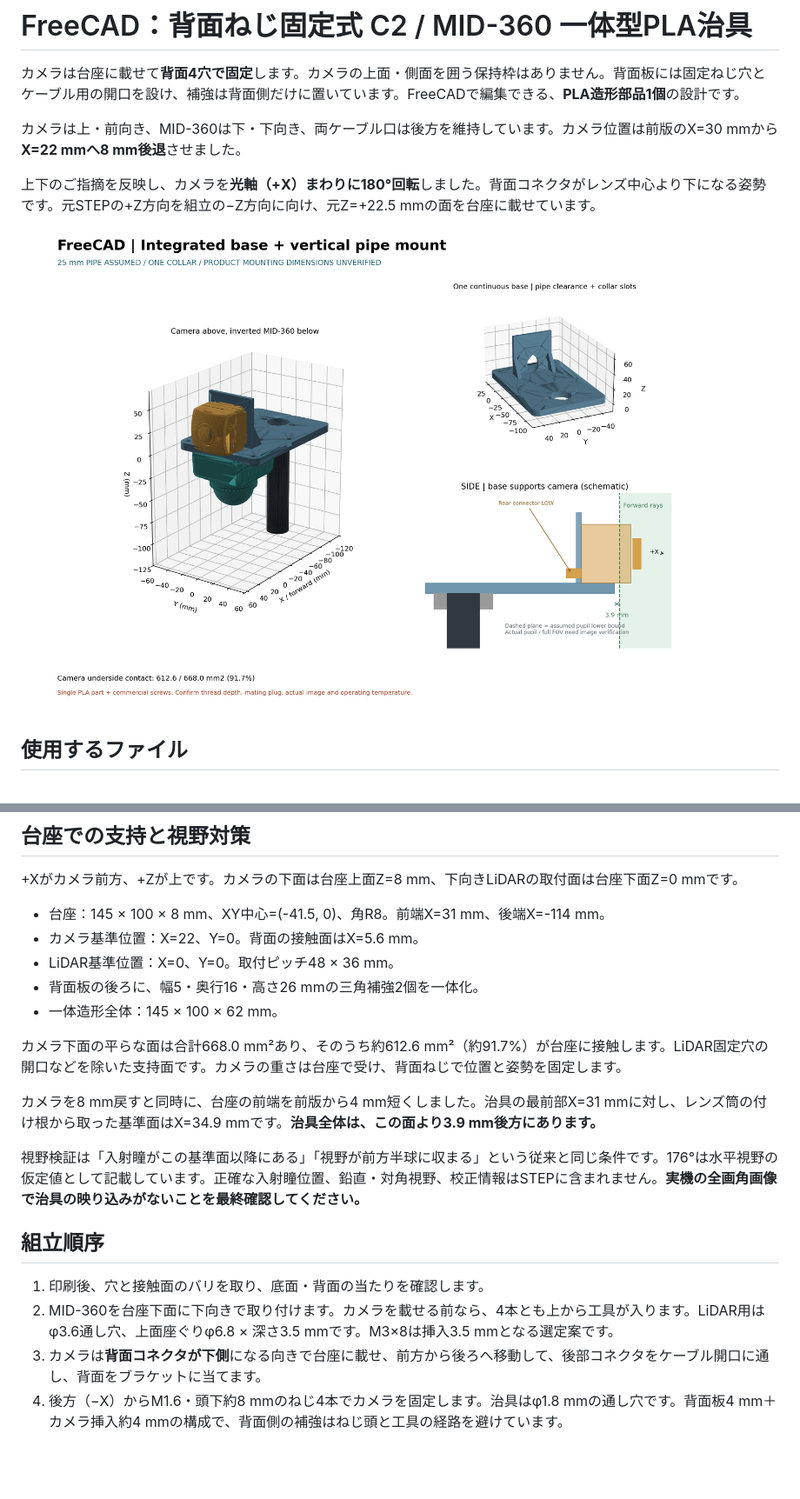
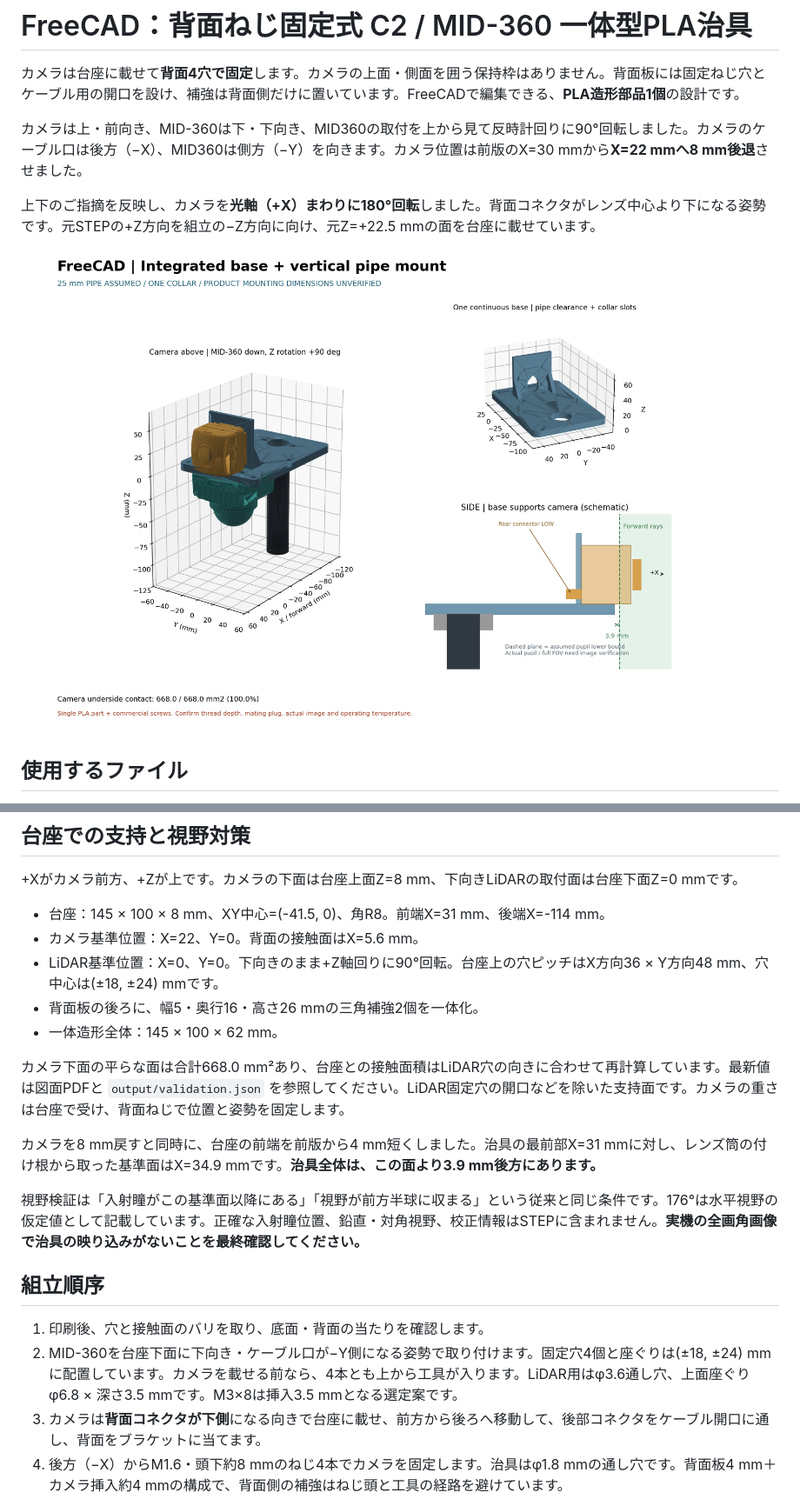
Before and after one commit to taku0625/try_astra_cad, a Markdown page: README.md, 2 parts joined by grey strips. Shown at 87% size. GitHub-like rendering; pictures changed too: output/assembly_preview.png; blank space fills up the shorter version.

```diff
--- a/README.md
+++ b/README.md
@@ -22,7 +22,7 @@ Bambu Studio向けの確認済みファイル：**[版名付きSTL](output/print
 
 カメラは台座に載せて**背面4穴で固定**します。カメラの上面・側面を囲う保持枠はありません。背面板には固定ねじ穴とケーブル用の開口を設け、補強は背面側だけに置いています。FreeCADで編集できる、**PLA造形部品1個**の設計です。
 
-カメラは上・前向き、MID-360は下・下向き、両ケーブル口は後方を維持しています。カメラ位置は前版のX=30 mmから**X=22 mmへ8 mm後退**させました。
+カメラは上・前向き、MID-360は下・下向き、MID360の取付を上から見て反時計回りに90°回転しました。カメラのケーブル口は後方（−X）、MID360は側方（−Y）を向きます。カメラ位置は前版のX=30 mmから**X=22 mmへ8 mm後退**させました。
 
 上下のご指摘を反映し、カメラを**光軸（+X）まわりに180°回転**しました。背面コネクタがレンズ中心より下になる姿勢です。元STEPの+Z方向を組立の−Z方向に向け、元Z=+22.5 mmの面を台座に載せています。
 
@@ -56,11 +56,11 @@ Bambu Studio向けの確認済みファイル：**[版名付きSTL](output/print
 
 - 台座：145 × 100 × 8 mm、XY中心=(-41.5, 0)、角R8。前端X=31 mm、後端X=-114 mm。
 - カメラ基準位置：X=22、Y=0。背面の接触面はX=5.6 mm。
-- LiDAR基準位置：X=0、Y=0。取付ピッチ48 × 36 mm。
+- LiDAR基準位置：X=0、Y=0。下向きのまま+Z軸回りに90°回転。台座上の穴ピッチはX方向36 × Y方向48 mm、穴中心は(±18, ±24) mmです。
 - 背面板の後ろに、幅5・奥行16・高さ26 mmの三角補強2個を一体化。
 - 一体造形全体：145 × 100 × 62 mm。
 
-カメラ下面の平らな面は合計668.0 mm²あり、そのうち約612.6 mm²（約91.7%）が台座に接触します。LiDAR固定穴の開口などを除いた支持面です。カメラの重さは台座で受け、背面ねじで位置と姿勢を固定します。
+カメラ下面の平らな面は合計668.0 mm²あり、台座との接触面積はLiDAR穴の向きに合わせて再計算しています。最新値は図面PDFと `output/validation.json` を参照してください。LiDAR固定穴の開口などを除いた支持面です。カメラの重さは台座で受け、背面ねじで位置と姿勢を固定します。
 
 カメラを8 mm戻すと同時に、台座の前端を前版から4 mm短くしました。治具の最前部X=31 mmに対し、レンズ筒の付け根から取った基準面はX=34.9 mmです。**治具全体は、この面より3.9 mm後方にあります。**
 
@@ -69,7 +69,7 @@ Bambu Studio向けの確認済みファイル：**[版名付きSTL](output/print
 ## 組立順序
 
 1. 印刷後、穴と接触面のバリを取り、底面・背面の当たりを確認します。
-2. MID-360を台座下面に下向きで取り付けます。カメラを載せる前なら、4本とも上から工具が入ります。LiDAR用はφ3.6通し穴、上面座ぐりφ6.8 × 深さ3.5 mmです。M3×8は挿入3.5 mmとなる選定案です。
+2. MID-360を台座下面に下向き・ケーブル口が−Y側になる姿勢で取り付けます。固定穴4個と座ぐりは(±18, ±24) mmに配置しています。カメラを載せる前なら、4本とも上から工具が入ります。LiDAR用はφ3.6通し穴、上面座ぐりφ6.8 × 深さ3.5 mmです。M3×8は挿入3.5 mmとなる選定案です。
 3. カメラは**背面コネクタが下側**になる向きで台座に載せ、前方から後ろへ移動して、後部コネクタをケーブル開口に通し、背面をブラケットに当てます。
 4. 後方（−X）からM1.6・頭下約8 mmのねじ4本でカメラを固定します。治具はφ1.8 mmの通し穴です。背面板4 mm＋カメラ挿入約4 mmの構成で、背面側の補強はねじ頭と工具の経路を避けています。
 5. ケーブルを接続し、設置先に固定します。設置先用はXY=(-43, ±42)、(23, ±42)のφ5.7穴4個です。下向きLiDARとケーブルを避ける支持構造が必要です。
```
Also changed, not shown: other parts of README.md (+3 -1 lines), 14 other files.
